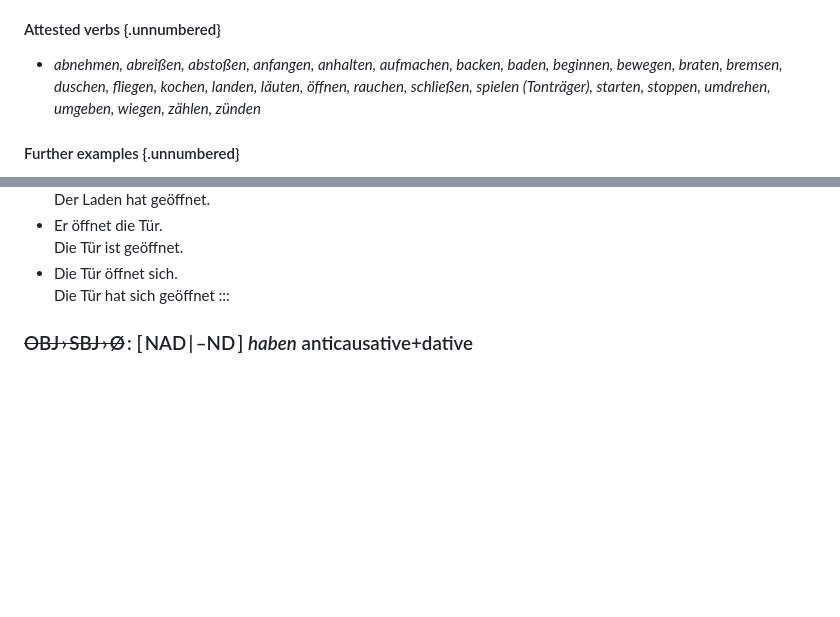
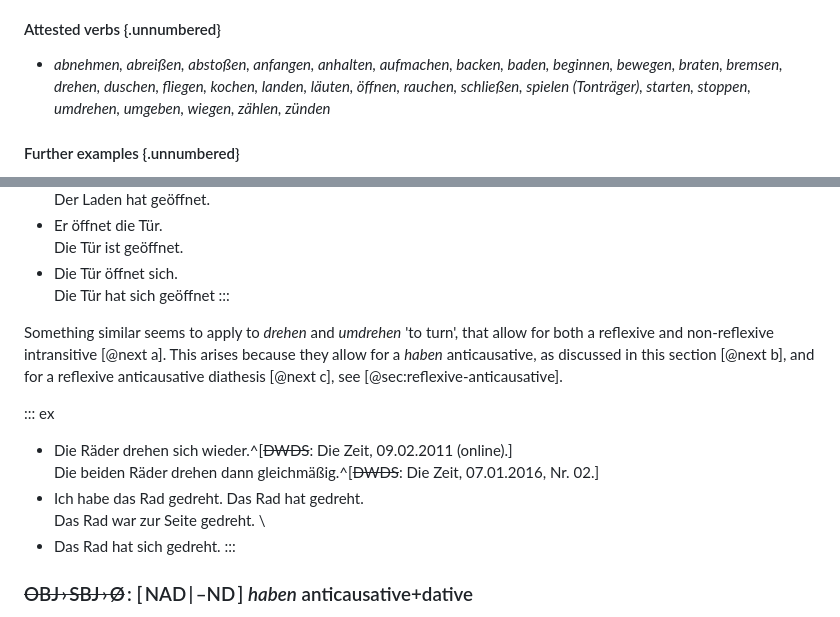
Before and after one commit to cysouw/diathesis, a Markdown page: text/c05_case.md, 2 parts joined by grey strips. Drawn GitHub-style; blank space fills up the shorter version.

```diff
--- a/text/c05_case.md
+++ b/text/c05_case.md
@@ -528,7 +528,7 @@ Semantically, the intransitive *haben*-construction in [@next d] seems to be the
 
 #### Attested verbs {.unnumbered}
 
-- *abnehmen, abreißen, abstoßen, anfangen, anhalten, aufmachen, backen, baden, beginnen, bewegen, braten, bremsen, duschen, fliegen, kochen, landen, läuten, öffnen, rauchen, schließen, spielen (Tonträger), starten, stoppen, umdrehen, umgeben, wiegen, zählen, zünden*
+- *abnehmen, abreißen, abstoßen, anfangen, anhalten, aufmachen, backen, baden, beginnen, bewegen, braten, bremsen, drehen, duschen, fliegen, kochen, landen, läuten, öffnen, rauchen, schließen, spielen (Tonträger), starten, stoppen, umdrehen, umgeben, wiegen, zählen, zünden*
 
 #### Further examples {.unnumbered}
 
@@ -606,6 +606,17 @@ The verbs *öffnen* 'to open' and *schließen* 'to close' appear here in a speci
   Die Tür ist geöffnet.
 - Die Tür öffnet sich. \
   Die Tür hat sich geöffnet
+:::
+
+Something similar seems to apply to *drehen* and *umdrehen* 'to turn', that allow for both a reflexive and non-reflexive intransitive [@next a]. This arises because they allow for a *haben* anticausative, as discussed in this section [@next b], and for a reflexive anticausative diathesis [@next c], see [@sec:reflexive-anticausative].
+
+::: ex
+- Die Räder drehen sich wieder.^[~~DWDS~~: Die Zeit, 09.02.2011 (online).] \
+  Die beiden Räder drehen dann gleichmäßig.^[~~DWDS~~: Die Zeit, 07.01.2016, Nr. 02.]
+- Ich habe das Rad gedreht.
+  Das Rad hat gedreht. \
+  Das Rad war zur Seite gedreht. \
+- Das Rad hat sich gedreht.
 :::
 
 ### ~~OBJ › SBJ › Ø~~ : [ NAD | –ND ] *haben* anticausative+dative
```
Also changed, not shown: text/c08_preverbs.md (+13 -0 lines), text/c11_infinitive.md (+1 -1 lines).
